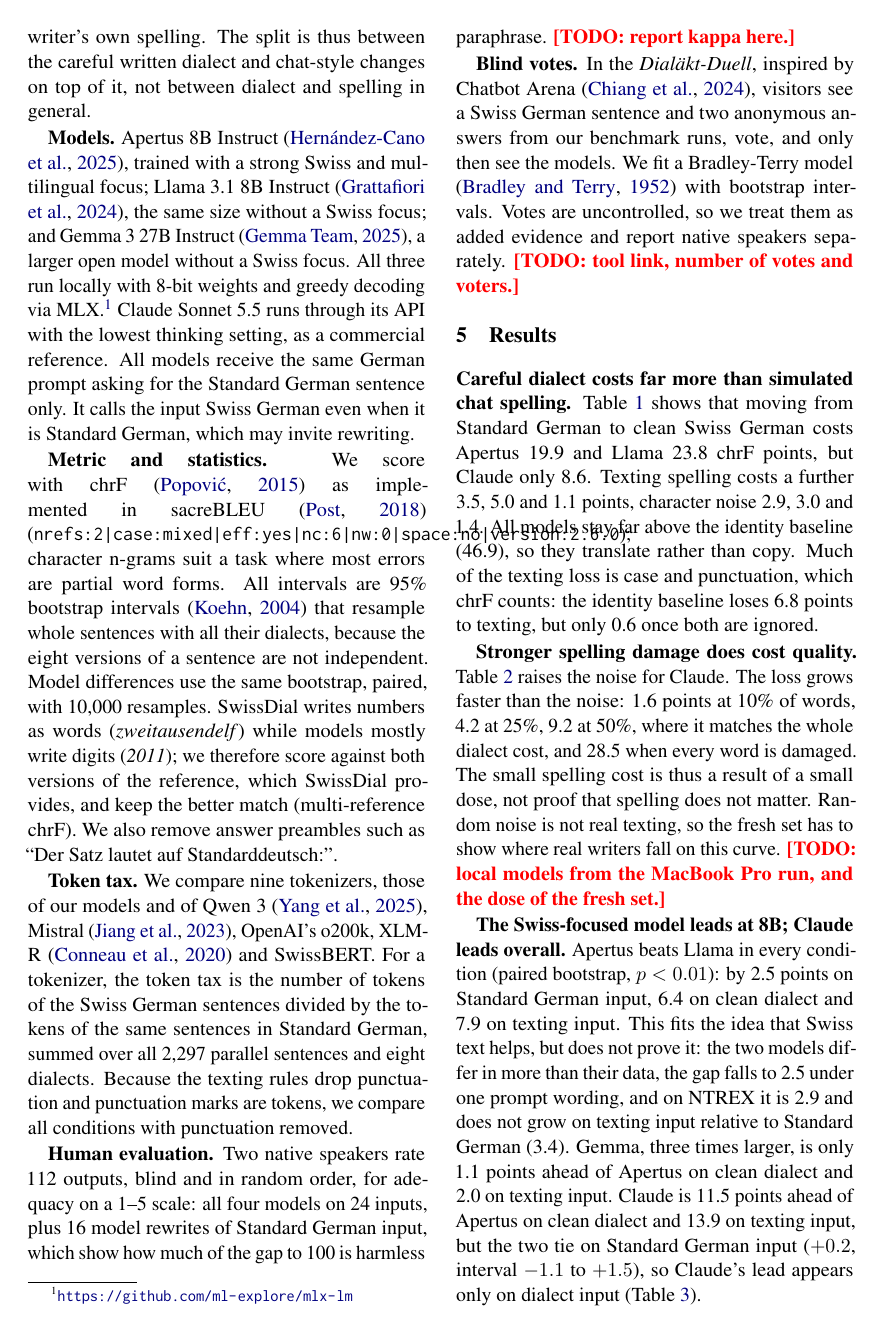
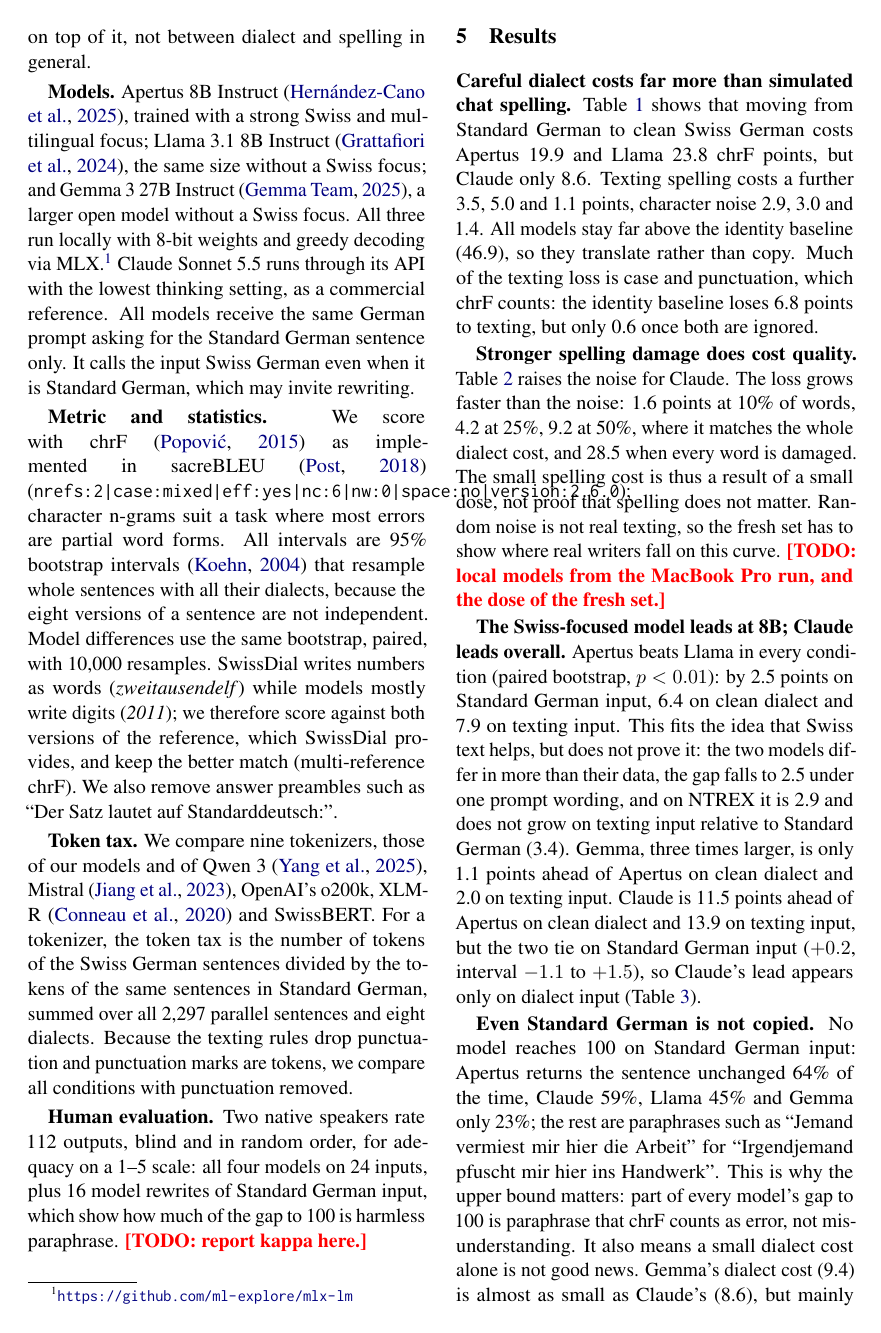
Before and after one commit to Eroavt/gsw-eval, a LaTeX paper (report/main.tex): page 3 of 7 before the commit and page 3 of 6 after it. Compiled offline with pdfLaTeX.

Commit message:
Report: drop the crowd votes
Collecting hundreds of votes is out of scope. Human evaluation comes from two
native-speaker raters, which also frees space in the report.

```diff
--- a/report/main.tex
+++ b/report/main.tex
@@ -177,12 +176,6 @@ marks are tokens, we compare all conditions with punctuation removed.
 \textbf{Human evaluation.} Two native speakers rate 112 outputs, blind and in random order, for
 adequacy on a 1--5 scale: all four models on 24 inputs, plus 16 model rewrites of Standard German
 input, which show how much of the gap to 100 is harmless paraphrase. \todo{report kappa here.}
-
-\textbf{Blind votes.} In the \emph{Dialäkt-Duell}, inspired by Chatbot Arena \citep{chiang2024arena},
-visitors see a Swiss German sentence and two anonymous answers from our benchmark runs, vote, and
-only then see the models. We fit a Bradley-Terry model \citep{bradley1952rank} with bootstrap
-intervals. Votes are uncontrolled, so we treat them as added evidence and report native speakers
-separately. \todo{tool link, number of votes and voters.}
 
 \section{Results}
 
```
Also changed, not shown: docs/images/duel.jpg (deleted), report/main.pdf, report/main.tex (9 more changed lines).
